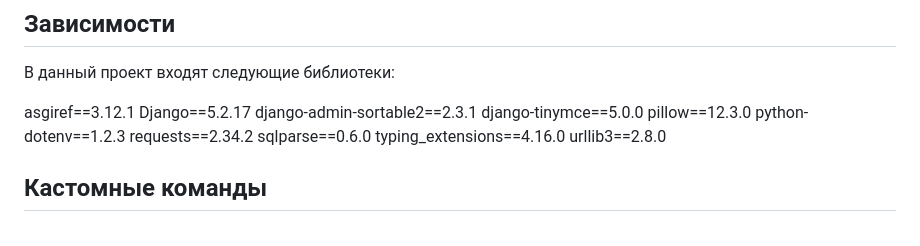
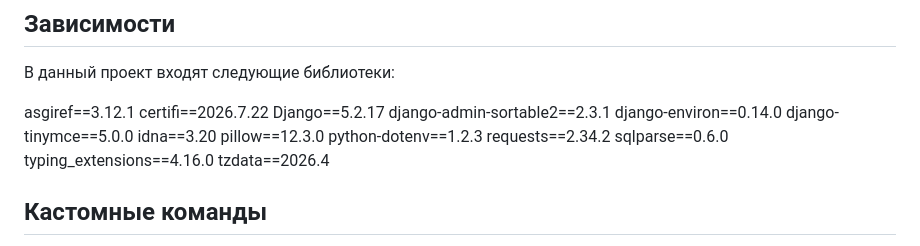
Before and after one commit to Aferokript/where_to_go, a Markdown page: README.md, the part around the change. Rendered like a GitHub page.

Commit message:
delete library

```diff
--- a/README.md
+++ b/README.md
@@ -19,15 +19,18 @@
 В данный проект входят следующие библиотеки:
 
 asgiref==3.12.1
+certifi==2026.7.22
 Django==5.2.17
 django-admin-sortable2==2.3.1
+django-environ==0.14.0
 django-tinymce==5.0.0
+idna==3.20
 pillow==12.3.0
 python-dotenv==1.2.3
 requests==2.34.2
 sqlparse==0.6.0
 typing_extensions==4.16.0
-urllib3==2.8.0
+tzdata==2026.4
 
 ## Кастомные команды
 
```
